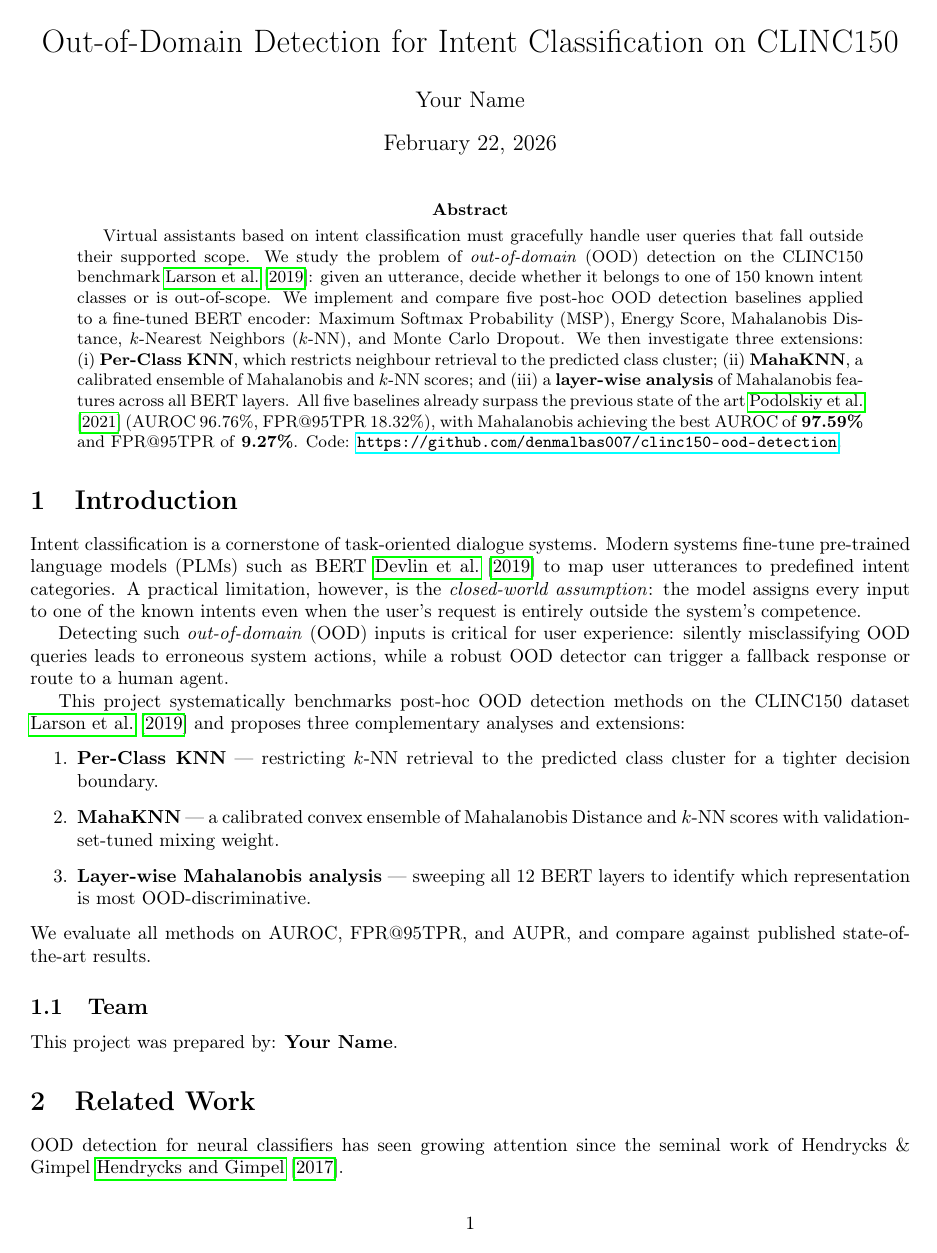
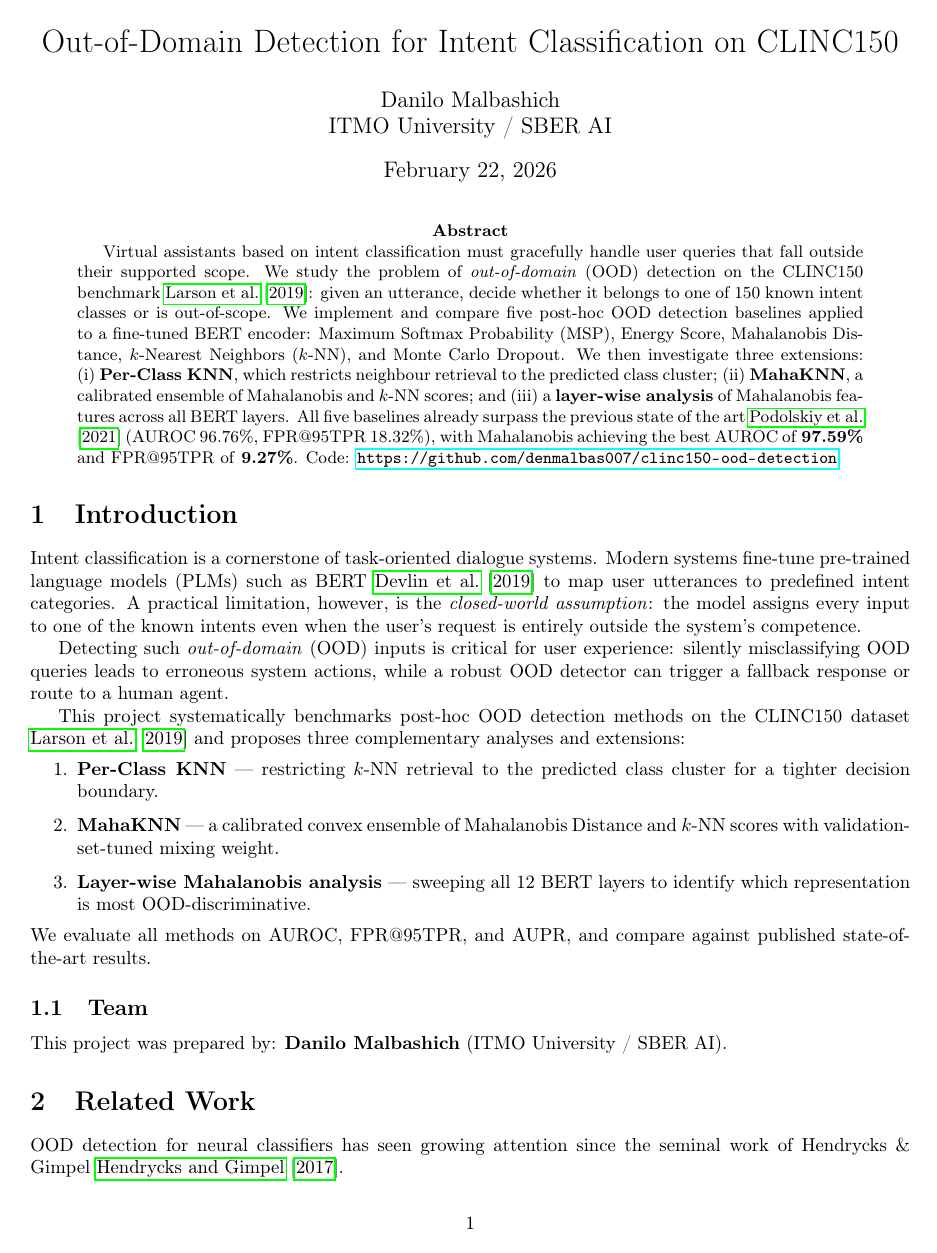
Before and after one commit to denmalbas007/clinc150-ood-detection, a LaTeX paper (report/report.tex): page 1 of 7. Compiled offline with pdfLaTeX.

Commit message:
Add author: Danilo Malbashich, ITMO University / SBER AI

```diff
--- a/report/report.tex
+++ b/report/report.tex
@@ -13,7 +13,7 @@
 \usepackage{natbib}
 
 \title{Out-of-Domain Detection for Intent Classification on CLINC150}
-\author{Your Name}
+\author{Danilo Malbashich \\ ITMO University / SBER AI}
 \date{\today}
 
 \begin{document}
@@ -70,7 +70,7 @@ We evaluate all methods on AUROC, FPR@95TPR, and AUPR, and compare against
 published state-of-the-art results.
 
 \subsection{Team}
-This project was prepared by: \textbf{Your Name}.
+This project was prepared by: \textbf{Danilo Malbashich} (ITMO University / SBER AI).
 
 % ---------------------------------------------------------------
 \section{Related Work}
```
Also changed, not shown: report/report.pdf.
